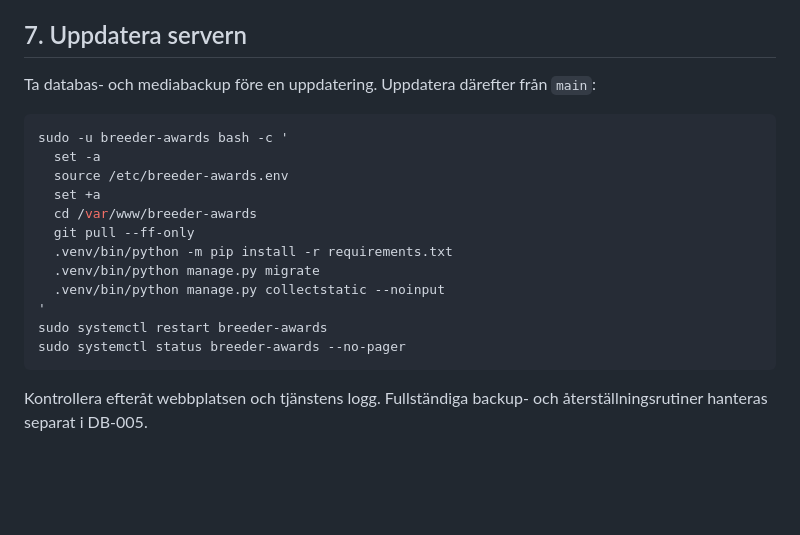
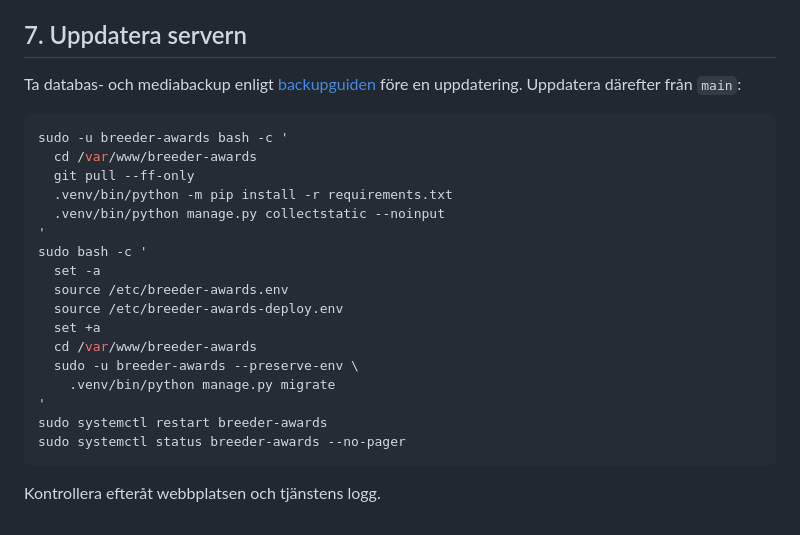
Before and after one commit to Perrow/sarf-breeder-award, a Markdown page: docs/server-setup.md, the part around one of its changes. Rendered like a GitHub page; blank space fills up the shorter version.

````diff
--- a/docs/server-setup.md
+++ b/docs/server-setup.md
@@ -212,22 +245,27 @@ därför sätta headern enligt konfigurationen ovan.
 
 ## 7. Uppdatera servern
 
-Ta databas- och mediabackup före en uppdatering. Uppdatera därefter från `main`:
+Ta databas- och mediabackup enligt [backupguiden](backup-restore.md) före en
+uppdatering. Uppdatera därefter från `main`:
 
 ```bash
 sudo -u breeder-awards bash -c '
-  set -a
-  source /etc/breeder-awards.env
-  set +a
   cd /var/www/breeder-awards
   git pull --ff-only
   .venv/bin/python -m pip install -r requirements.txt
-  .venv/bin/python manage.py migrate
   .venv/bin/python manage.py collectstatic --noinput
+'
+sudo bash -c '
+  set -a
+  source /etc/breeder-awards.env
+  source /etc/breeder-awards-deploy.env
+  set +a
+  cd /var/www/breeder-awards
+  sudo -u breeder-awards --preserve-env \
+    .venv/bin/python manage.py migrate
 '
 sudo systemctl restart breeder-awards
 sudo systemctl status breeder-awards --no-pager
 ```
 
-Kontrollera efteråt webbplatsen och tjänstens logg. Fullständiga backup- och
-återställningsrutiner hanteras separat i DB-005.
+Kontrollera efteråt webbplatsen och tjänstens logg.
````
Also changed, not shown: other parts of docs/server-setup.md (+47 -14 lines), README.md (+2 -0 lines), docs/backup-restore.md (added, +241 -0 lines).
